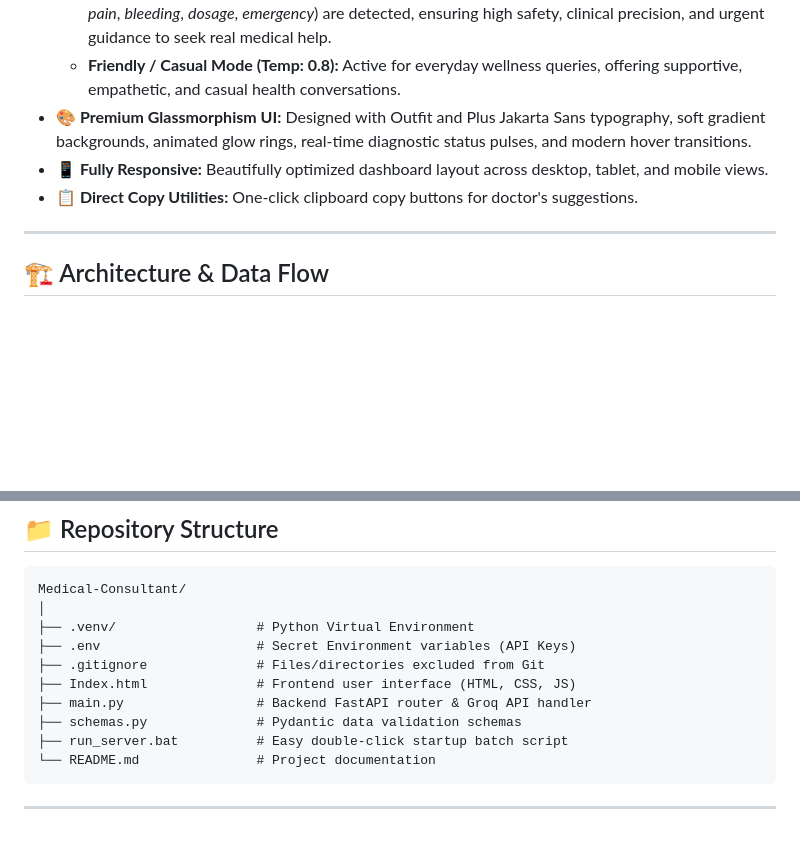
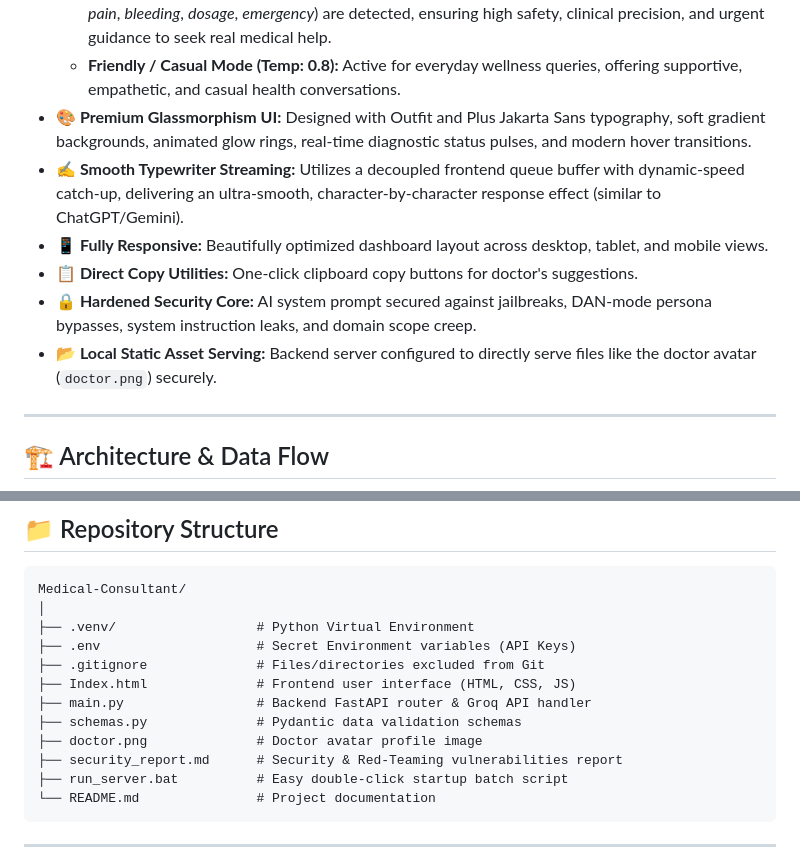
Before and after one commit to massssssssssna/Medical-Consultant-AI-ChatBot, a Markdown page: README.md, 2 parts joined by grey strips. Rendered like a GitHub page; blank space fills up the shorter version.

Commit message:
docs: update README with typewriter streaming and security hardening features

````diff
--- a/README.md
+++ b/README.md
@@ -11,8 +11,11 @@ E-Clinix is a state-of-the-art, premium AI-powered Telemedicine Portal. It integ
   * **Emergency / Precise Mode (Temp: 0.2):** Automatically triggers when severe keywords (e.g., *chest pain*, *bleeding*, *dosage*, *emergency*) are detected, ensuring high safety, clinical precision, and urgent guidance to seek real medical help.
   * **Friendly / Casual Mode (Temp: 0.8):** Active for everyday wellness queries, offering supportive, empathetic, and casual health conversations.
 * **🎨 Premium Glassmorphism UI:** Designed with Outfit and Plus Jakarta Sans typography, soft gradient backgrounds, animated glow rings, real-time diagnostic status pulses, and modern hover transitions.
+* **✍️ Smooth Typewriter Streaming:** Utilizes a decoupled frontend queue buffer with dynamic-speed catch-up, delivering an ultra-smooth, character-by-character response effect (similar to ChatGPT/Gemini).
 * **📱 Fully Responsive:** Beautifully optimized dashboard layout across desktop, tablet, and mobile views.
 * **📋 Direct Copy Utilities:** One-click clipboard copy buttons for doctor's suggestions.
+* **🔒 Hardened Security Core:** AI system prompt secured against jailbreaks, DAN-mode persona bypasses, system instruction leaks, and domain scope creep.
+* **📂 Local Static Asset Serving:** Backend server configured to directly serve files like the doctor avatar (`doctor.png`) securely.
 
 ---
 
@@ -44,6 +47,8 @@ Medical-Consultant/
 ├── Index.html              # Frontend user interface (HTML, CSS, JS)
 ├── main.py                 # Backend FastAPI router & Groq API handler
 ├── schemas.py              # Pydantic data validation schemas
+├── doctor.png              # Doctor avatar profile image
+├── security_report.md      # Security & Red-Teaming vulnerabilities report
 ├── run_server.bat          # Easy double-click startup batch script
 └── README.md               # Project documentation
 ```
````
